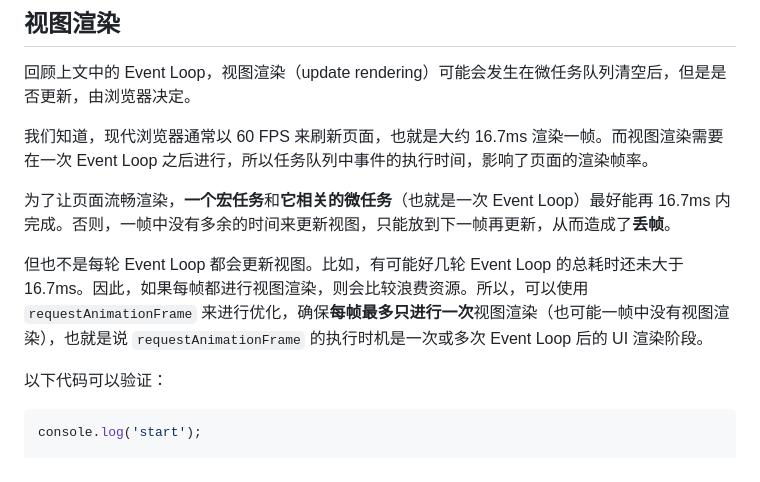
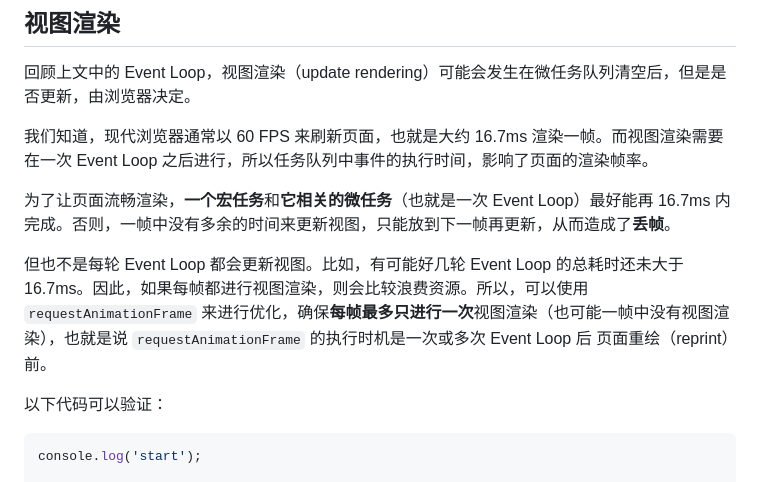
Before and after one commit to liuyib/note, a Markdown page: 浏览器相关/深入理解 JS 事件循环机制（浏览器篇）.md, the part around the change. Drawn GitHub-style.

```diff
--- a/浏览器相关/深入理解 JS 事件循环机制（浏览器篇）.md
+++ b/浏览器相关/深入理解 JS 事件循环机制（浏览器篇）.md
@@ -112,7 +112,8 @@ console.log('end');
 
 为了让页面流畅渲染，**一个宏任务**和**它相关的微任务**（也就是一次 Event Loop）最好能再 16.7ms 内完成。否则，一帧中没有多余的时间来更新视图，只能放到下一帧再更新，从而造成了**丢帧**。
 
-但也不是每轮 Event Loop 都会更新视图。比如，有可能好几轮 Event Loop 的总耗时还未大于 16.7ms。因此，如果每帧都进行视图渲染，则会比较浪费资源。所以，可以使用 `requestAnimationFrame` 来进行优化，确保**每帧最多只进行一次**视图渲染（也可能一帧中没有视图渲染），也就是说 `requestAnimationFrame` 的执行时机是一次或多次 Event Loop 后的 UI 渲染阶段。
+但也不是每轮 Event Loop 都会更新视图。比如，有可能好几轮 Event Loop 的总耗时还未大于 16.7ms。因此，如果每帧都进行视图渲染，则会比较浪费资源。所以，可以使用 `requestAnimationFrame` 来进行优化，确保**每帧最多只进行一次**视图渲染（也可能一帧中没有视图渲染），也就是说 `requestAnimationFrame` 的执行时机是一次或多次 Event Loop 后
+页面重绘（reprint）前。
 
 以下代码可以验证：
 
```
